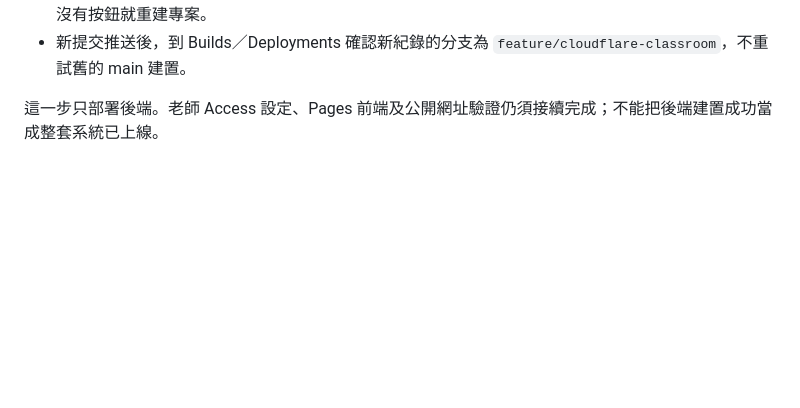
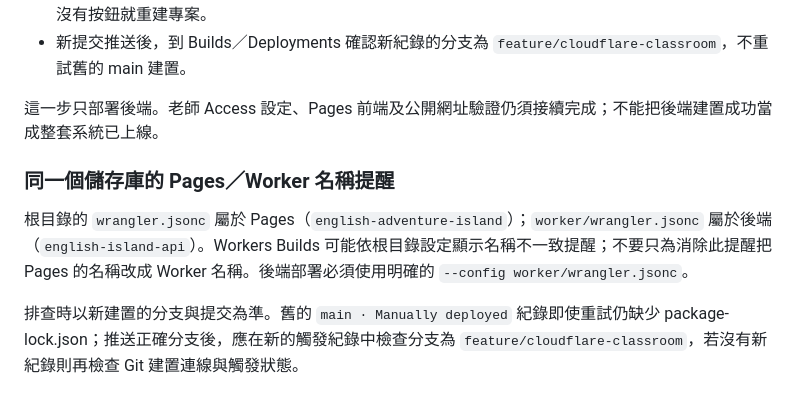
Before and after one commit to g9641723-dev/English-Adventure-island-, a Markdown page: docs/CLOUDFLARE.md, the part around the change. Drawn GitHub-style; blank space fills up the shorter version.

Commit message:
Clarify Pages and Worker config selection for Git builds

```diff
--- a/docs/CLOUDFLARE.md
+++ b/docs/CLOUDFLARE.md
@@ -79,3 +79,10 @@ Pages 靜態資源由 Pages 提供；只有 `/api/*` 進入 Functions 及 Worker
 - 新提交推送後，到 Builds／Deployments 確認新紀錄的分支為 `feature/cloudflare-classroom`，不重試舊的 main 建置。
 
 這一步只部署後端。老師 Access 設定、Pages 前端及公開網址驗證仍須接續完成；不能把後端建置成功當成整套系統已上線。
+
+
+### 同一個儲存庫的 Pages／Worker 名稱提醒
+
+根目錄的 `wrangler.jsonc` 屬於 Pages（`english-adventure-island`）；`worker/wrangler.jsonc` 屬於後端（`english-island-api`）。Workers Builds 可能依根目錄設定顯示名稱不一致提醒；不要只為消除此提醒把 Pages 的名稱改成 Worker 名稱。後端部署必須使用明確的 `--config worker/wrangler.jsonc`。
+
+排查時以新建置的分支與提交為準。舊的 `main · Manually deployed` 紀錄即使重試仍缺少 package-lock.json；推送正確分支後，應在新的觸發紀錄中檢查分支為 `feature/cloudflare-classroom`，若沒有新紀錄則再檢查 Git 建置連線與觸發狀態。
```
